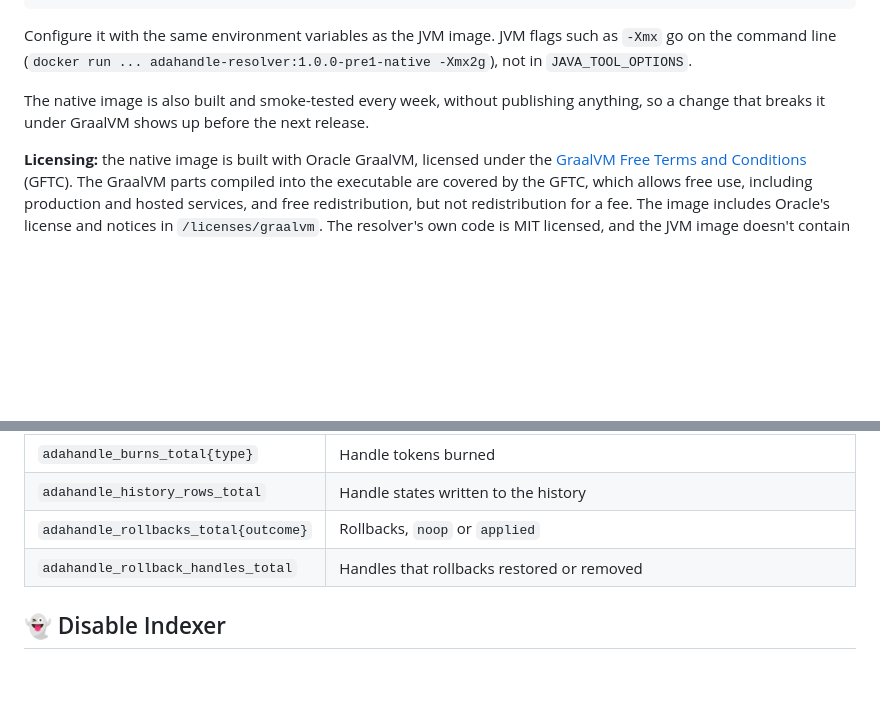
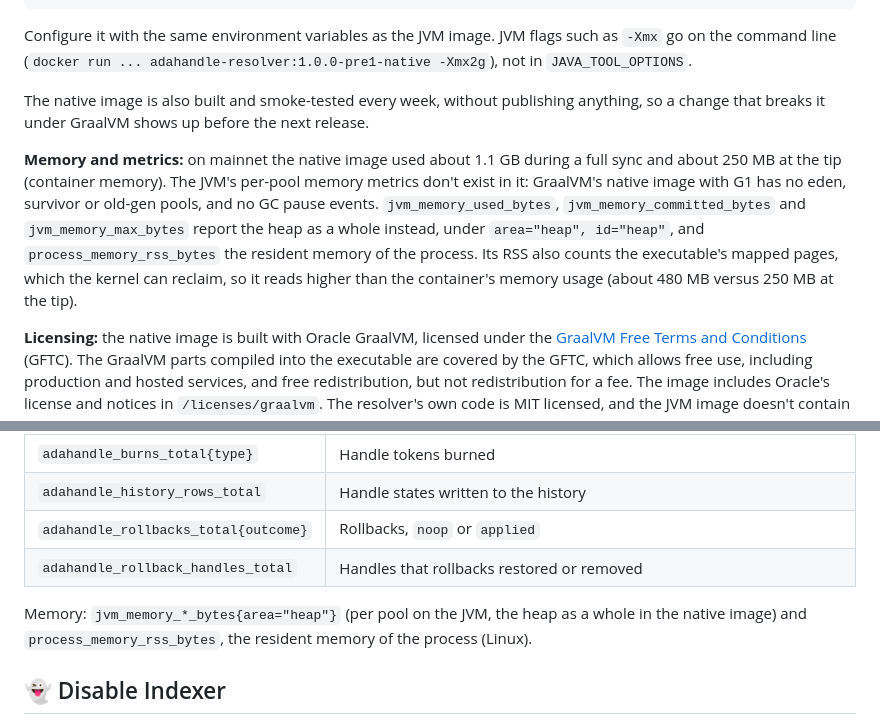
Before and after one commit to cardano-foundation/cf-adahandle-resolver, a Markdown page: README.md, 2 parts joined by grey strips. Rendered like a GitHub page; blank space fills up the shorter version.

Commit message:
docs: native image memory and the metrics it reports

```diff
--- a/README.md
+++ b/README.md
@@ -107,6 +107,14 @@ command line (`docker run ... adahandle-resolver:1.0.0-pre1-native -Xmx2g`), not
 The native image is also built and smoke-tested every week, without publishing anything, so a change
 that breaks it under GraalVM shows up before the next release.
 
+**Memory and metrics:** on mainnet the native image used about 1.1 GB during a full sync and about 250 MB at the
+tip (container memory). The JVM's per-pool memory metrics don't exist in it: GraalVM's native image with G1 has
+no eden, survivor or old-gen pools, and no GC pause events. `jvm_memory_used_bytes`, `jvm_memory_committed_bytes`
+and `jvm_memory_max_bytes` report the heap as a whole instead, under `area="heap", id="heap"`, and
+`process_memory_rss_bytes` the resident memory of the process. Its RSS also counts the executable's mapped
+pages, which the kernel can reclaim, so it reads higher than the container's memory usage (about 480 MB versus
+250 MB at the tip).
+
 **Licensing:** the native image is built with Oracle GraalVM, licensed under the
 [GraalVM Free Terms and Conditions](https://www.graalvm.org/faq/) (GFTC). The GraalVM parts compiled into
 the executable are covered by the GFTC, which allows free use, including production and hosted services,
@@ -184,6 +192,9 @@ Metrics about handles, next to Yaci Store's `yaci_store_*` sync metrics and the
 | `adahandle_rollbacks_total{outcome}`  | Rollbacks, `noop` or `applied`                                                |
 | `adahandle_rollback_handles_total`    | Handles that rollbacks restored or removed                                    |
 
+Memory: `jvm_memory_*_bytes{area="heap"}` (per pool on the JVM, the heap as a whole in the native image) and
+`process_memory_rss_bytes`, the resident memory of the process (Linux).
+
 ## 👻 Disable Indexer
 
 If you intend to scale this service, running multiple instances of the API is advisable.
```
